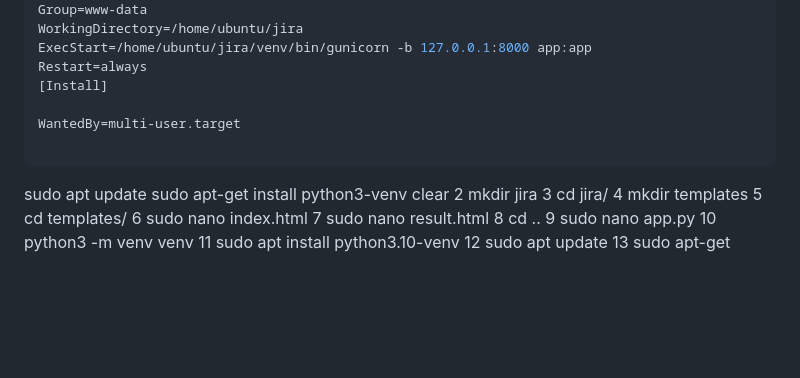
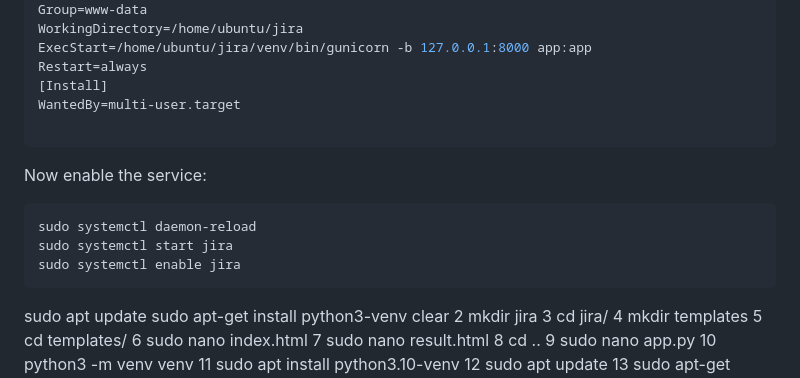
Before and after one commit to CloudSantosh/jira_ticket_nginx_gunicorn_flask_application, a Markdown page: README.md, the part around the change. GitHub-like rendering; blank space fills up the shorter version.

````diff
--- a/README.md
+++ b/README.md
@@ -176,10 +176,16 @@ WorkingDirectory=/home/ubuntu/jira
 ExecStart=/home/ubuntu/jira/venv/bin/gunicorn -b 127.0.0.1:8000 app:app
 Restart=always
 [Install]
-
 WantedBy=multi-user.target
 
   ```
+Now enable the service:
+
+```python
+sudo systemctl daemon-reload
+sudo systemctl start jira
+sudo systemctl enable jira
+```
 
 sudo apt update
 sudo apt-get install python3-venv
````
